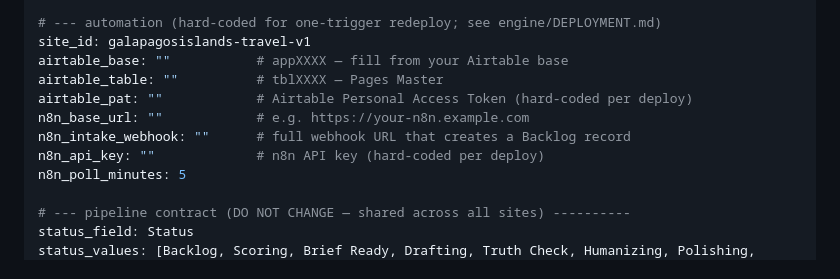
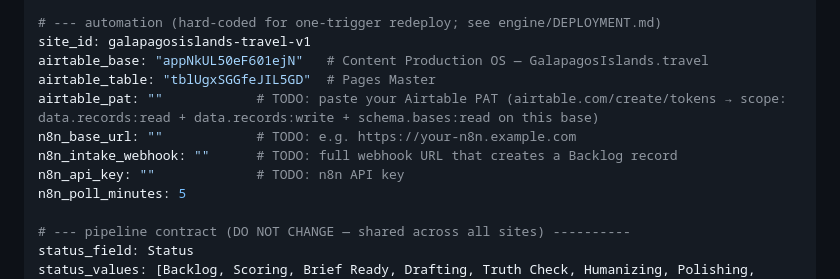
Before and after one commit to voyagerscontent/galapagosislands-travel-content-system, a Markdown page: config/SITE_CONFIG.md, the part around the change. Rendered like a GitHub page.

Commit message:
Wire Airtable base and table IDs (discovered via MCP); leave PAT + n8n slots for user to fill
Co-Authored-By: Claude Opus 4.8 (1M context) <noreply@anthropic.com>

```diff
--- a/config/SITE_CONFIG.md
+++ b/config/SITE_CONFIG.md
@@ -35,12 +35,12 @@ CONTRIBUTORS: []            # e.g. ["Jane Doe (Naturalist)"] — default: none
 
 # --- automation (hard-coded for one-trigger redeploy; see engine/DEPLOYMENT.md)
 site_id: galapagosislands-travel-v1
-airtable_base: ""           # appXXXX — fill from your Airtable base
-airtable_table: ""          # tblXXXX — Pages Master
-airtable_pat: ""            # Airtable Personal Access Token (hard-coded per deploy)
-n8n_base_url: ""            # e.g. https://your-n8n.example.com
-n8n_intake_webhook: ""      # full webhook URL that creates a Backlog record
-n8n_api_key: ""             # n8n API key (hard-coded per deploy)
+airtable_base: "appNkUL50eF601ejN"   # Content Production OS — GalapagosIslands.travel
+airtable_table: "tblUgxSGGfeJIL5GD"  # Pages Master
+airtable_pat: ""            # TODO: paste your Airtable PAT (airtable.com/create/tokens → scope: data.records:read + data.records:write + schema.bases:read on this base)
+n8n_base_url: ""            # TODO: e.g. https://your-n8n.example.com
+n8n_intake_webhook: ""      # TODO: full webhook URL that creates a Backlog record
+n8n_api_key: ""             # TODO: n8n API key
 n8n_poll_minutes: 5
 
 # --- pipeline contract (DO NOT CHANGE — shared across all sites) ----------
```
